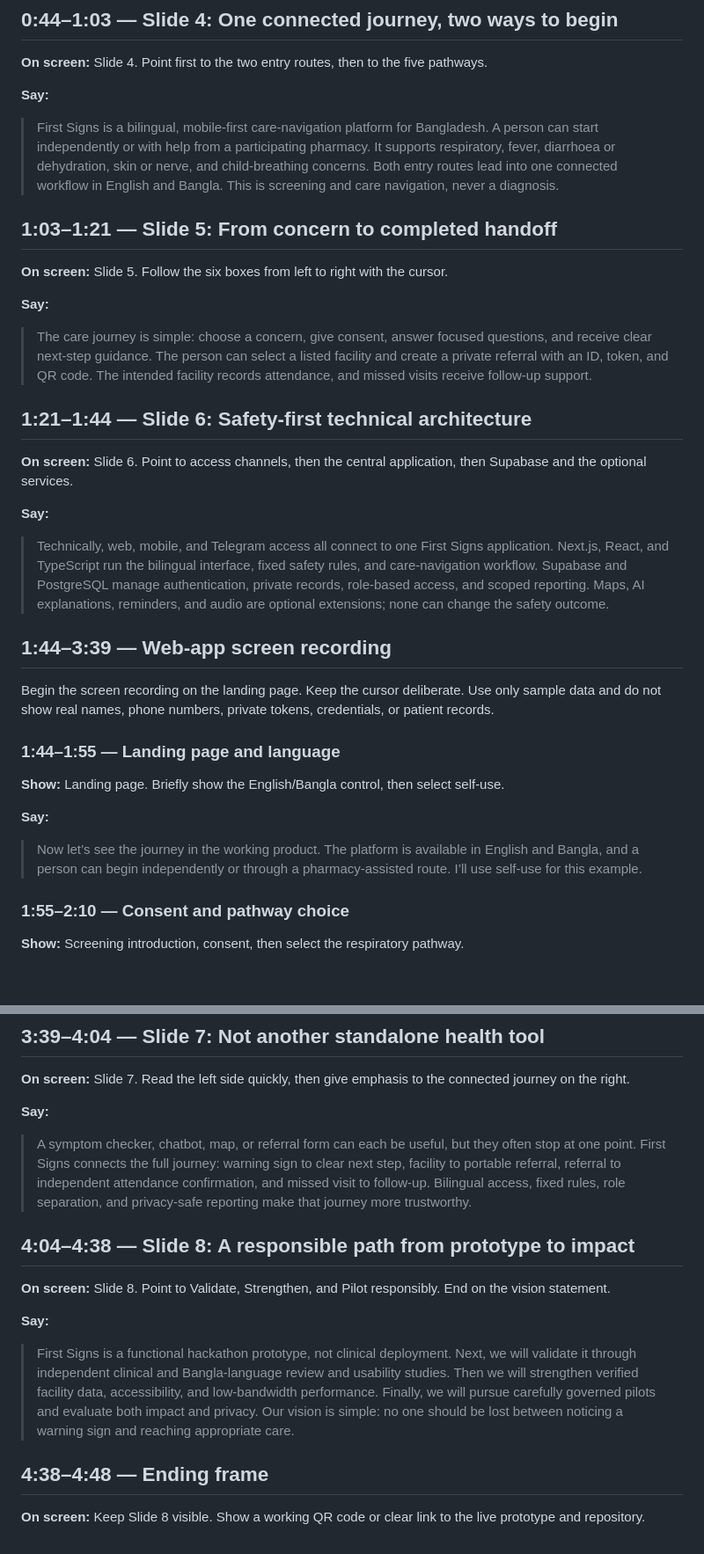
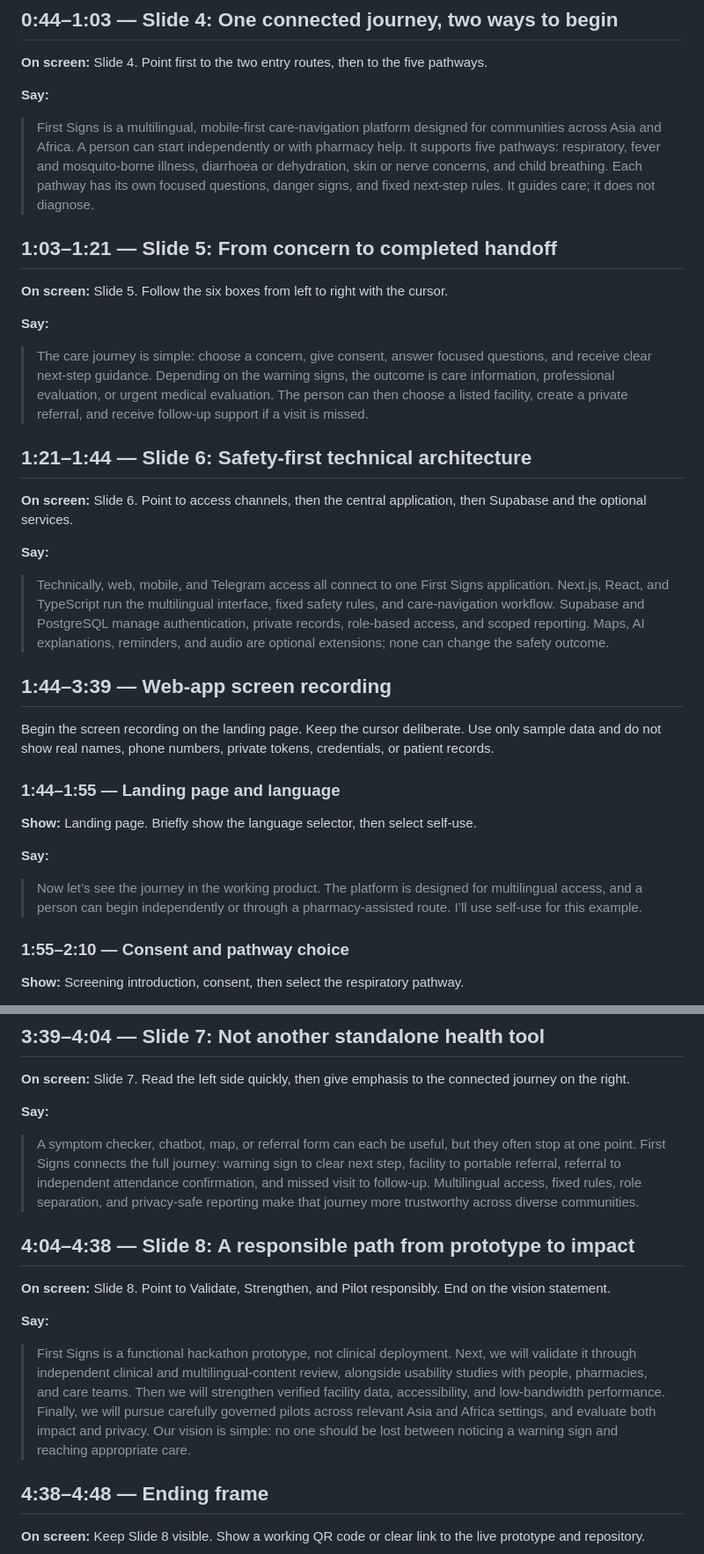
Before and after one commit to mayer-doa-coder/First-Signs, a Markdown page: FINAL_JUDGE_SPEECH_SCRIPT.md, 2 parts joined by grey strips. Shown at 88% size. Drawn GitHub-style; blank space fills up the shorter version.

```diff
--- a/FINAL_JUDGE_SPEECH_SCRIPT.md
+++ b/FINAL_JUDGE_SPEECH_SCRIPT.md
@@ -51,7 +51,7 @@
 
 **Say:**
 
-> First Signs is a bilingual, mobile-first care-navigation platform for Bangladesh. A person can start independently or with help from a participating pharmacy. It supports respiratory, fever, diarrhoea or dehydration, skin or nerve, and child-breathing concerns. Both entry routes lead into one connected workflow in English and Bangla. This is screening and care navigation, never a diagnosis.
+> First Signs is a multilingual, mobile-first care-navigation platform designed for communities across Asia and Africa. A person can start independently or with pharmacy help. It supports five pathways: respiratory, fever and mosquito-borne illness, diarrhoea or dehydration, skin or nerve concerns, and child breathing. Each pathway has its own focused questions, danger signs, and fixed next-step rules. It guides care; it does not diagnose.
 
 ## 1:03–1:21 — Slide 5: From concern to completed handoff
 
@@ -59,7 +59,7 @@
 
 **Say:**
 
-> The care journey is simple: choose a concern, give consent, answer focused questions, and receive clear next-step guidance. The person can select a listed facility and create a private referral with an ID, token, and QR code. The intended facility records attendance, and missed visits receive follow-up support.
+> The care journey is simple: choose a concern, give consent, answer focused questions, and receive clear next-step guidance. Depending on the warning signs, the outcome is care information, professional evaluation, or urgent medical evaluation. The person can then choose a listed facility, create a private referral, and receive follow-up support if a visit is missed.
 
 ## 1:21–1:44 — Slide 6: Safety-first technical architecture
 
@@ -67,7 +67,7 @@
 
 **Say:**
 
-> Technically, web, mobile, and Telegram access all connect to one First Signs application. Next.js, React, and TypeScript run the bilingual interface, fixed safety rules, and care-navigation workflow. Supabase and PostgreSQL manage authentication, private records, role-based access, and scoped reporting. Maps, AI explanations, reminders, and audio are optional extensions; none can change the safety outcome.
+> Technically, web, mobile, and Telegram access all connect to one First Signs application. Next.js, React, and TypeScript run the multilingual interface, fixed safety rules, and care-navigation workflow. Supabase and PostgreSQL manage authentication, private records, role-based access, and scoped reporting. Maps, AI explanations, reminders, and audio are optional extensions; none can change the safety outcome.
 
 ## 1:44–3:39 — Web-app screen recording
 
@@ -75,11 +75,11 @@ Begin the screen recording on the landing page. Keep the cursor deliberate. Use
 
 ### 1:44–1:55 — Landing page and language
 
-**Show:** Landing page. Briefly show the English/Bangla control, then select self-use.
+**Show:** Landing page. Briefly show the language selector, then select self-use.
 
 **Say:**
 
-> Now let’s see the journey in the working product. The platform is available in English and Bangla, and a person can begin independently or through a pharmacy-assisted route. I’ll use self-use for this example.
+> Now let’s see the journey in the working product. The platform is designed for multilingual access, and a person can begin independently or through a pharmacy-assisted route. I’ll use self-use for this example.
 
 ### 1:55–2:10 — Consent and pathway choice
 
@@ -151,7 +151,7 @@ Begin the screen recording on the landing page. Keep the cursor deliberate. Use
 
 **Say:**
 
-> A symptom checker, chatbot, map, or referral form can each be useful, but they often stop at one point. First Signs connects the full journey: warning sign to clear next step, facility to portable referral, referral to independent attendance confirmation, and missed visit to follow-up. Bilingual access, fixed rules, role separation, and privacy-safe reporting make that journey more trustworthy.
+> A symptom checker, chatbot, map, or referral form can each be useful, but they often stop at one point. First Signs connects the full journey: warning sign to clear next step, facility to portable referral, referral to independent attendance confirmation, and missed visit to follow-up. Multilingual access, fixed rules, role separation, and privacy-safe reporting make that journey more trustworthy across diverse communities.
 
 ## 4:04–4:38 — Slide 8: A responsible path from prototype to impact
 
@@ -159,7 +159,7 @@ Begin the screen recording on the landing page. Keep the cursor deliberate. Use
 
 **Say:**
 
-> First Signs is a functional hackathon prototype, not clinical deployment. Next, we will validate it through independent clinical and Bangla-language review and usability studies. Then we will strengthen verified facility data, accessibility, and low-bandwidth performance. Finally, we will pursue carefully governed pilots and evaluate both impact and privacy. Our vision is simple: no one should be lost between noticing a warning sign and reaching appropriate care.
+> First Signs is a functional hackathon prototype, not clinical deployment. Next, we will validate it through independent clinical and multilingual-content review, alongside usability studies with people, pharmacies, and care teams. Then we will strengthen verified facility data, accessibility, and low-bandwidth performance. Finally, we will pursue carefully governed pilots across relevant Asia and Africa settings, and evaluate both impact and privacy. Our vision is simple: no one should be lost between noticing a warning sign and reaching appropriate care.
 
 ## 4:38–4:48 — Ending frame
 
```
Also changed, not shown: other parts of FINAL_JUDGE_SPEECH_SCRIPT.md (+2 -2 lines), SHOWCASE_IMAGE_CAPTIONS.md (added, +29 -0 lines).
